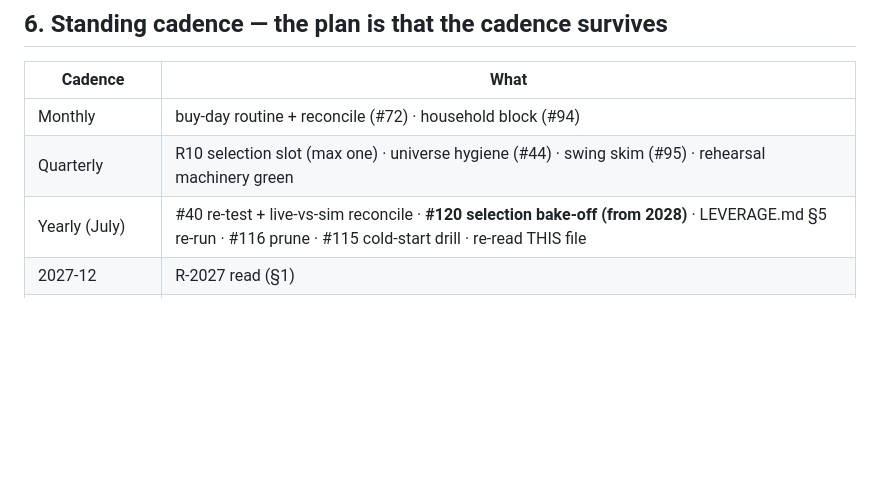
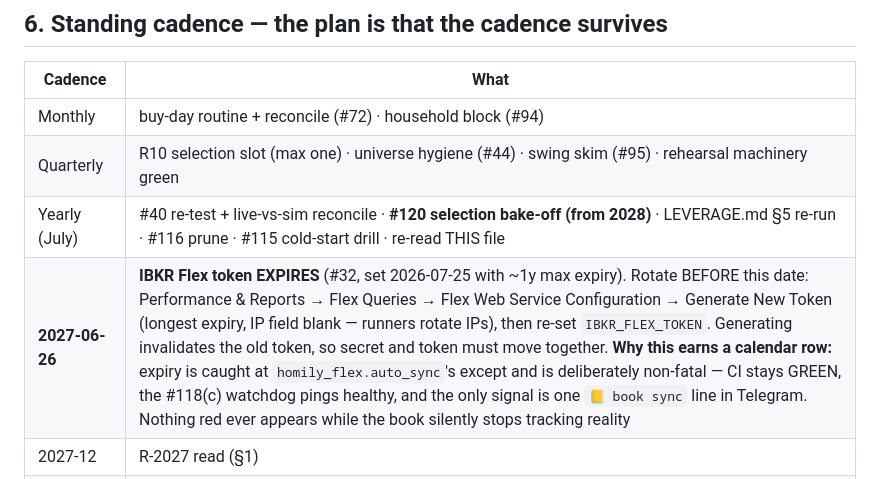
Before and after one commit to gaoyan198/homily-bot, a Markdown page: ROADMAP.md, the part around the change. GitHub-like rendering; blank space fills up the shorter version.

```diff
--- a/ROADMAP.md
+++ b/ROADMAP.md
@@ -281,6 +281,7 @@ PROMOTIONS pay the normal R10 selection price like everything else.
 | Monthly | buy-day routine + reconcile (#72) · household block (#94) |
 | Quarterly | R10 selection slot (max one) · universe hygiene (#44) · swing skim (#95) · rehearsal machinery green |
 | Yearly (July) | #40 re-test + live-vs-sim reconcile · **#120 selection bake-off (from 2028)** · LEVERAGE.md §5 re-run · #116 prune · #115 cold-start drill · re-read THIS file |
+| **2027-06-26** | **IBKR Flex token EXPIRES** (#32, set 2026-07-25 with ~1y max expiry). Rotate BEFORE this date: Performance & Reports → Flex Queries → Flex Web Service Configuration → Generate New Token (longest expiry, IP field blank — runners rotate IPs), then re-set `IBKR_FLEX_TOKEN`. Generating invalidates the old token, so secret and token must move together. **Why this earns a calendar row:** expiry is caught at `homily_flex.auto_sync`'s except and is deliberately non-fatal — CI stays GREEN, the #118(c) watchdog pings healthy, and the only signal is one `📒 book sync` line in Telegram. Nothing red ever appears while the book silently stops tracking reality |
 | 2027-12 | R-2027 read (§1) |
 | 2029-07, then yearly | R-2029 three-fork read (§3) |
 | 2036-07 | R-2036 binding read (§4) |
```
Also changed, not shown: SPECS.md (+9 -1 lines).
